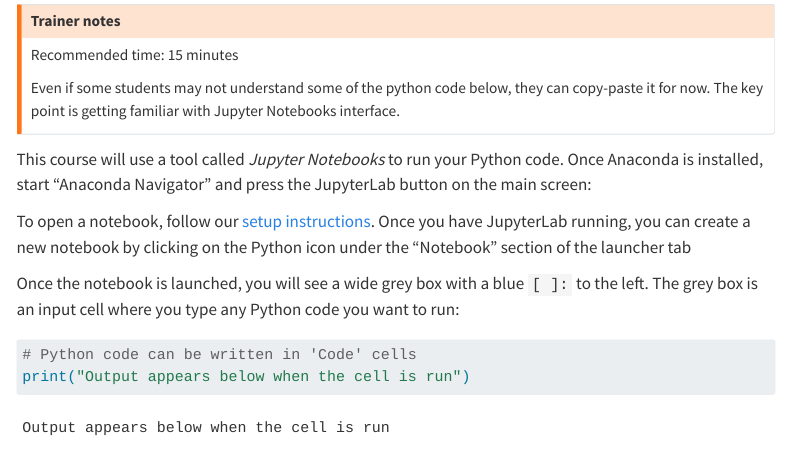
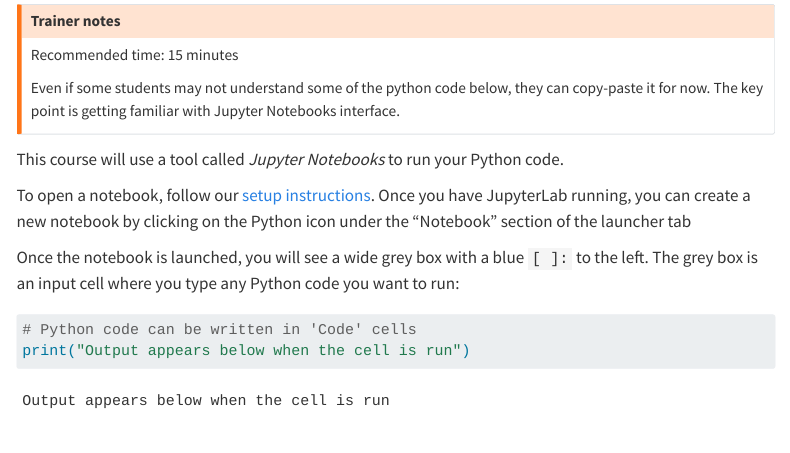
Before and after one commit to Bristol-Training/data-analysis-python-2, a Quarto document (pages/002-jupyter-notebooks.qmd): the page in a window 1100 px wide, from 180 px down. Rendered offline with R 4.5, knitr and Pandoc in place of Quarto, with nearby package versions; menus at the side of the page are left out.

Commit message:
Remove conda reference [skip ci]

```diff
--- a/pages/002-jupyter-notebooks.qmd
+++ b/pages/002-jupyter-notebooks.qmd
@@ -13,7 +13,7 @@
 Even if some students may not understand some of the python code below, they can copy-paste it for now. The key point is getting familiar with Jupyter Notebooks interface.
 :::
 
-This course will use a tool called *Jupyter Notebooks* to run your Python code. Once Anaconda is installed, start "Anaconda Navigator" and press the JupyterLab button on the main screen:
+This course will use a tool called *Jupyter Notebooks* to run your Python code.
 
 To open a notebook, follow our [setup instructions](https://bristol-training.github.io/data-science-project-setup/). Once you have JupyterLab running, you can create a new notebook by clicking on the Python icon under the "Notebook" section of the launcher tab
 
```
